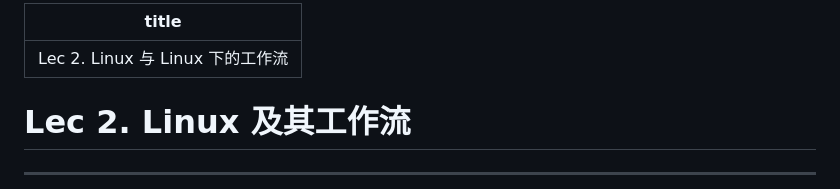
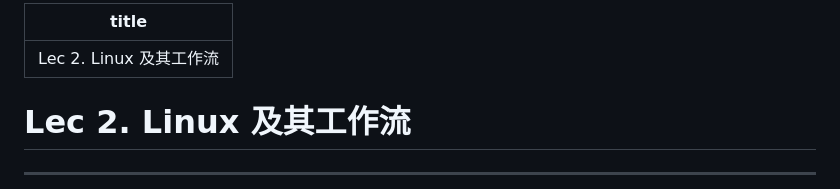
Before and after one commit to inuEbisu/SkillsTutorial, a Markdown page: slides/lec2.md, the part around the change. GitHub-like rendering.

Commit message:
fix: correct titles in Lec 1 and Lec 2 slides

```diff
--- a/slides/lec2.md
+++ b/slides/lec2.md
@@ -1,5 +1,5 @@
 ---
-title: "Lec 2. Linux 与 Linux 下的工作流"
+title: "Lec 2. Linux 及其工作流"
 ---
 
 # Lec 2. Linux 及其工作流
```
Also changed, not shown: slides/lec1.md (+1 -1 lines).
